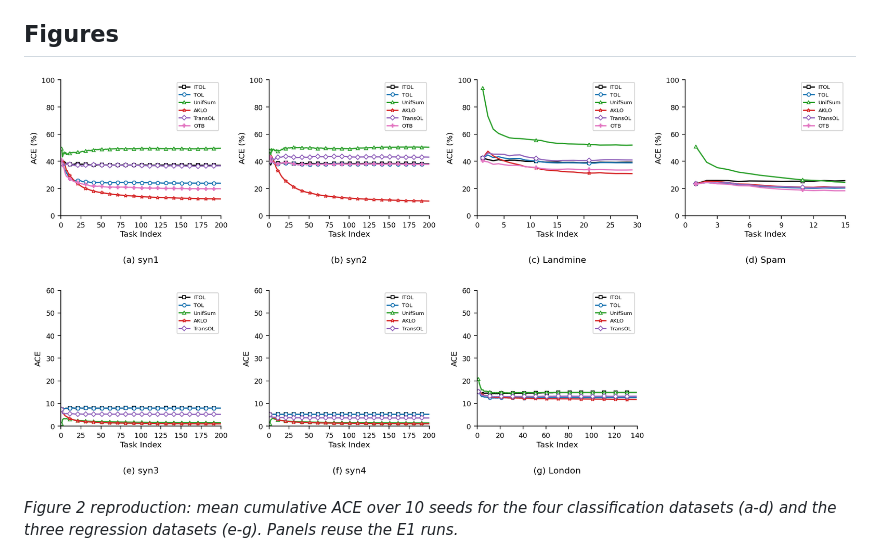
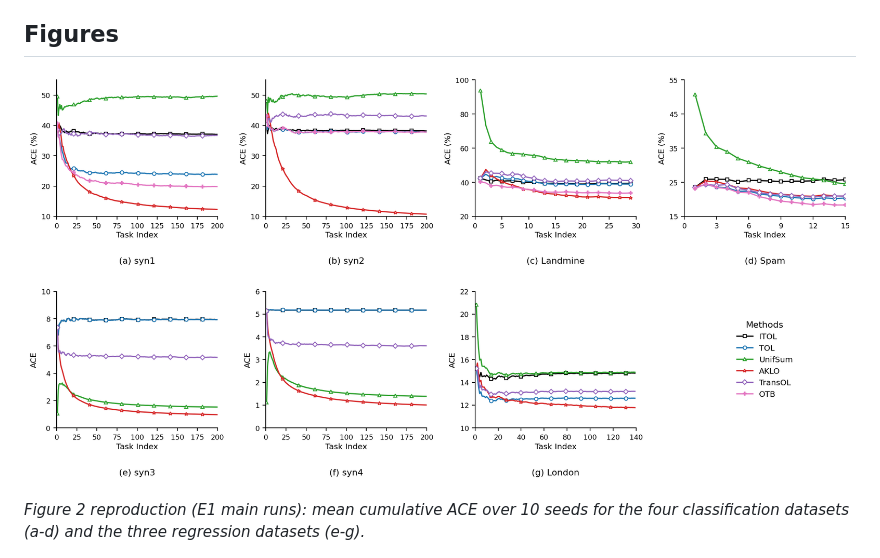
Before and after one commit to wyuquane/lifelong-online-learning, a Markdown page: reports/report.md, the part around the change. Rendered like a GitHub page; pictures changed too: reports/e1_main.png (added), reports/figure2_ace_evolution.png (deleted).

```diff
--- a/reports/report.md
+++ b/reports/report.md
@@ -333,9 +333,9 @@ and per-run reports are in [theory/README.md](theory/README.md).
 
 ## Figures
 
-![figure2_ace_evolution.png](figure2_ace_evolution.png)
+![e1_main.png](e1_main.png)
 
-*Figure 2 reproduction: mean cumulative ACE over 10 seeds for the four classification datasets (a-d) and the three regression datasets (e-g). Panels reuse the E1 runs.*
+*Figure 2 reproduction (E1 main runs): mean cumulative ACE over 10 seeds for the four classification datasets (a-d) and the three regression datasets (e-g).*
 
 ![e2_small_m.png](e2_small_m.png)
 
```
Also changed, not shown: 2 other files.
